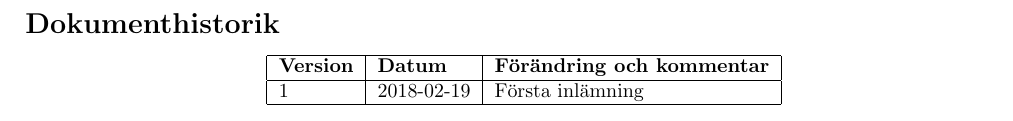
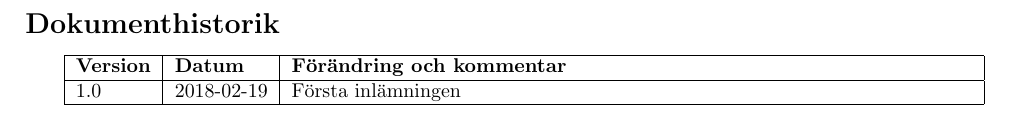
Before and after one commit to TDDD96-PUM-Grupp1/documents, a LaTeX document (projektplan/projektplan.tex, which reads projektplan/historik.tex): part of page 2 of 13, cut so that both start at the same text. Compiled offline with pdfLaTeX.

Commit message:
Add history macro for project plan

```diff
--- a/projektplan/historik.tex
+++ b/projektplan/historik.tex
@@ -1,11 +1,9 @@
 \section*{Dokumenthistorik}
 
 \begin{center}
-    \begin{tabular}{| l | l | l | }
+    \begin{tabular}{| l | l | p{12cm} |}
         \hline
-        \textbf{Version} & \textbf{Datum} & \textbf{Förändring och kommentar} \\
-        \hline
-        \centering 1 & 2018-02-19 & Första inlämning\\
-        \hline
+        \textbf{Version} & \textbf{Datum} & \textbf{Förändring och kommentar} \\ \hline
+        \History{1.0}{2018-02-19}{Första inlämningen}
     \end{tabular}
 \end{center}
--- a/projektplan/projektplan.tex
+++ b/projektplan/projektplan.tex
@@ -32,6 +32,9 @@
     \newline Inverkan: #2
     \newline Magnitud: \arabic{riskmagnitude}
 }
+\newcommand{\History}[3]{
+	\centering #1 & #2 & #3 \\ \hline
+}
 
 \tolerance=1
 \emergencystretch=\maxdimen
```
